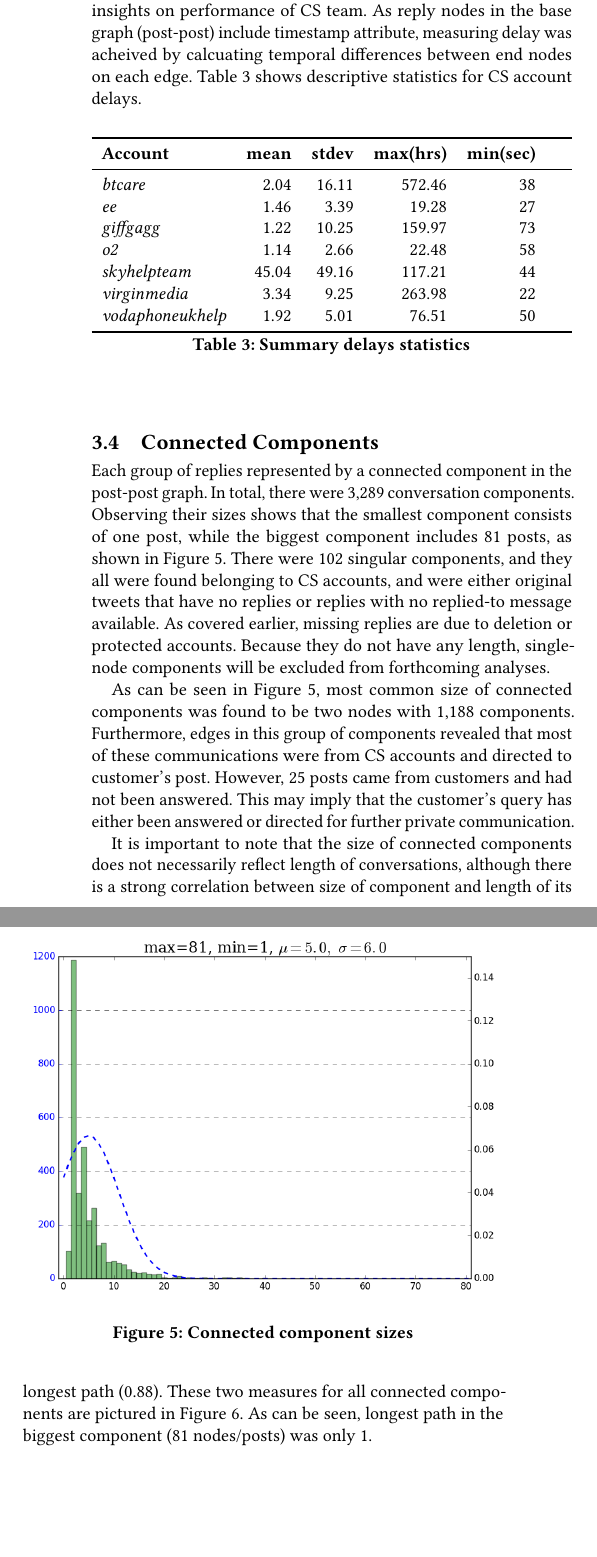
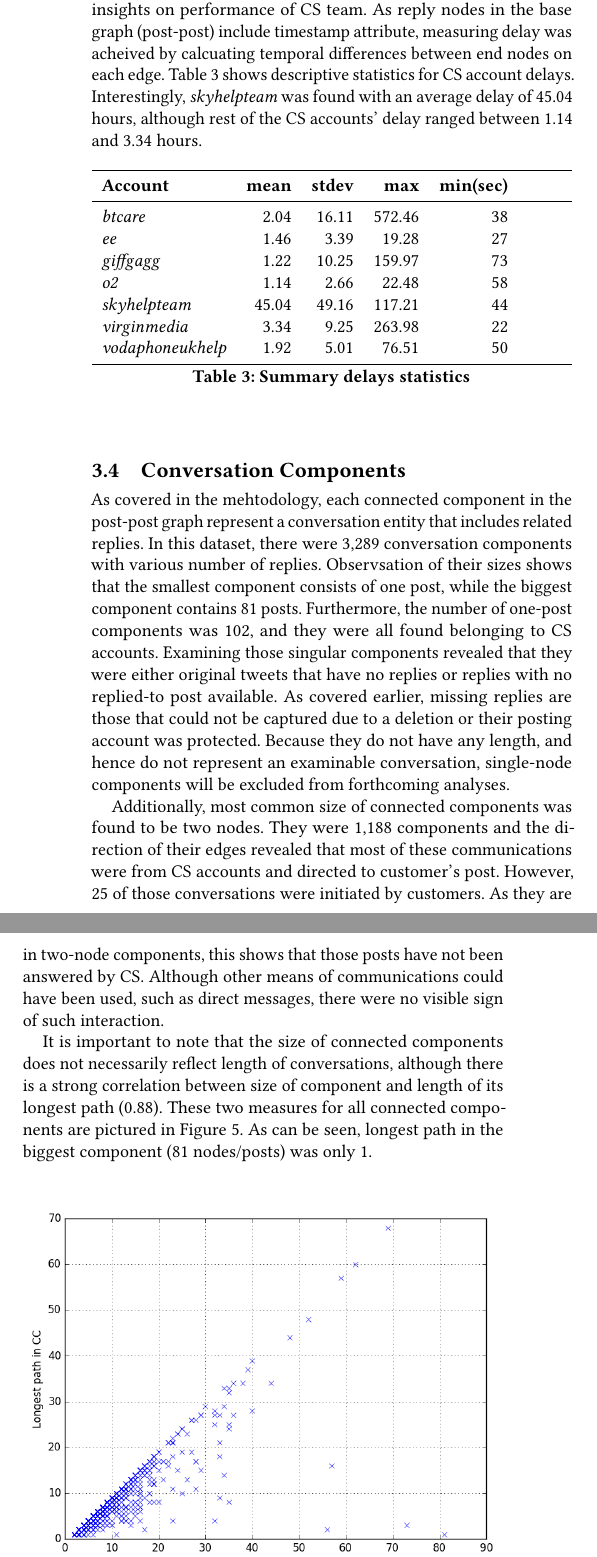
Before and after one commit to tomcrick/SSEI2018, a LaTeX paper (ssei2018.tex): two parts of the columns of page 4 of 8 before the commit and two parts of the columns of page 4 of 7 after it, joined at a grey line, cut so that both start at the same text, the shorter picture padded with empty space. Compiled offline with pdfLaTeX.

Commit message:
conversation components + fig removed

```diff
--- a/ssei2018.tex
+++ b/ssei2018.tex
@@ -414,8 +414,10 @@ Observation of active hours provides an overall view of
 account activity. However, calculating delays is important to provide
 more insights on performance of CS team. As reply nodes in the base graph (post-post)
 include timestamp attribute, measuring delay was acheived by calcuating temporal
-differences between end nodes on each edge.
-Table~\ref{tbl:delaystats} shows descriptive statistics for CS account delays.
+differences between end nodes on each edge. Table~\ref{tbl:delaystats}
+shows descriptive statistics for CS account delays. Interestingly,
+{\emph{skyhelpteam}} was found with an average delay of 45.04 hours,
+although rest of the CS accounts' delay ranged between 1.14 and 3.34 hours.
 
 % \begin{figure}[htb]
 % \centering
@@ -428,7 +430,7 @@ Table~\ref{tbl:delaystats} shows descriptive statistics for CS account delays.
 \centering
 \begin{tabularx}{\columnwidth}{lrrrr}
 \toprule
-\textbf{Account} & \textbf{mean} & \textbf{stdev} & \textbf{max(hrs)} & \textbf{min(sec)} \\
+\textbf{Account} & \textbf{mean} & \textbf{stdev} & \textbf{max} & \textbf{min(sec)} \\
 \midrule
 {\emph{btcare}} & 2.04 & 16.11 & 572.46 & 38\\
 {\emph{ee}} & 1.46 & 3.39 & 19.28 & 27\\
@@ -443,34 +445,36 @@ Table~\ref{tbl:delaystats} shows descriptive statistics for CS account delays.
 \label{tbl:delaystats}
 \end{table}
 
-\subsection{Connected Components}
+\subsection{Conversation Components}
 
-Each group of replies represented by a connected component in the
-post-post graph. In total, there were 3,289 conversation
-components. Observing their sizes shows that the smallest component
-consists of one post, while the biggest component includes 81 posts,
-as shown in Figure~\ref{fig:ccsizes}. There were 102 singular
-components, and they all were found belonging to CS accounts, and were
-either original tweets that have no replies or replies with no
-replied-to message available. As covered earlier, missing replies are
-due to deletion or protected accounts. Because they do not have any
-length, single-node components will be excluded from forthcoming
+As covered in the mehtodology, each connected component in the post-post
+graph represent a conversation entity that includes related replies.
+In this dataset, there were 3,289 conversation components with various number
+of replies. Observsation of their sizes shows that the smallest component
+consists of one post, while the biggest component contains 81 posts.
+Furthermore, the number of one-post components was 102, and they were all
+found belonging to CS accounts. Examining those singular components revealed that
+they were either original tweets that have no replies or replies with no
+replied-to post available. As covered earlier, missing replies are those that
+could not be captured due to a deletion or their posting account was protected.
+Because they do not have any length, and hence do not represent an examinable
+conversation, single-node components will be excluded from forthcoming
 analyses.
 
-As can be seen in Figure~\ref{fig:ccsizes}, most common size of
-connected components was found to be two nodes with 1,188
-components. Furthermore, edges in this group of components revealed
+Additionally, most common size of connected components was found to be two nodes.
+They were 1,188 components and the direction of their edges revealed
 that most of these communications were from CS accounts and directed
-to customer's post. However, 25 posts came from customers and had not
-been answered. This may imply that the customer's query has either
-been answered or directed for further private communication.
+to customer's post. However, 25 of those conversations were initiated by customers.
+As they are in two-node components, this shows that those posts have not been
+answered by CS. Although other means of communications could have been used, such as
+direct messages, there were no visible sign of such interaction.
 
-\begin{figure}[htb]
-\centering
-\includegraphics[width=\columnwidth]{images/ccsizes.png}
-\caption{Connected component sizes}
-\label{fig:ccsizes}
-\end{figure}
+% \begin{figure}[htb]
+% \centering
+% \includegraphics[width=\columnwidth]{images/ccsizes.png}
+% \caption{Connected component sizes}
+% \label{fig:ccsizes}
+% \end{figure}
 
 It is important to note that the size of connected components does not
 necessarily reflect length of conversations, although there is a
```
